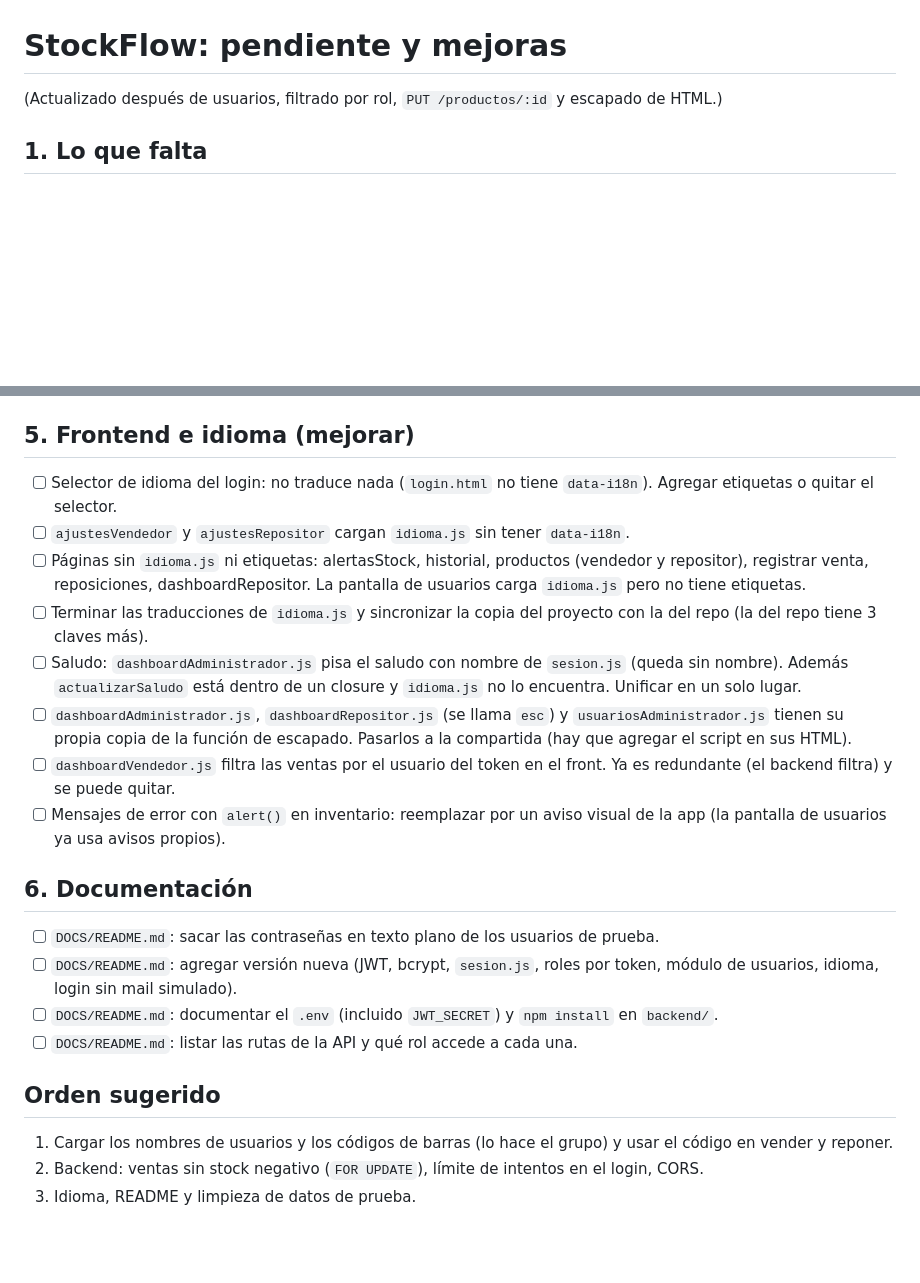
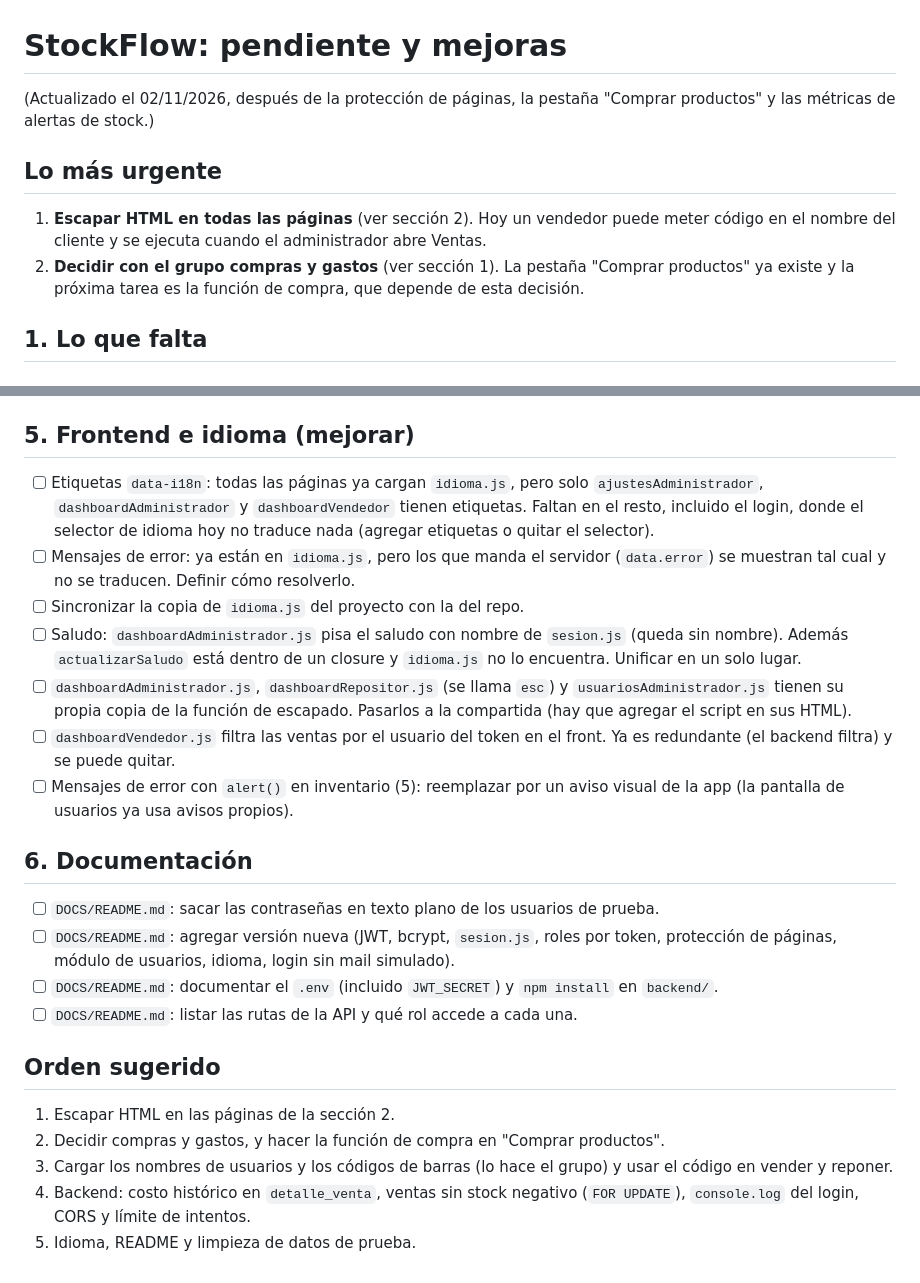
Before and after one commit to nexustechuy/StockFlow, a Markdown page: DOCS/pendiente.md, 2 parts joined by grey strips. Drawn GitHub-style; blank space fills up the shorter version.

```diff
--- a/DOCS/pendiente.md
+++ b/DOCS/pendiente.md
@@ -1,6 +1,11 @@
 # StockFlow: pendiente y mejoras
 
-(Actualizado después de usuarios, filtrado por rol, `PUT /productos/:id` y escapado de HTML.)
+(Actualizado el 02/11/2026, después de la protección de páginas, la pestaña "Comprar productos" y las métricas de alertas de stock.)
+
+## Lo más urgente
+
+1. **Escapar HTML en todas las páginas** (ver sección 2). Hoy un vendedor puede meter código en el nombre del cliente y se ejecuta cuando el administrador abre Ventas.
+2. **Decidir con el grupo compras y gastos** (ver sección 1). La pestaña "Comprar productos" ya existe y la próxima tarea es la función de compra, que depende de esta decisión.
 
 ## 1. Lo que falta
 
@@ -47,24 +63,25 @@
 
 ## 5. Frontend e idioma (mejorar)
 
-- [ ] Selector de idioma del login: no traduce nada (`login.html` no tiene `data-i18n`). Agregar etiquetas o quitar el selector.
-- [ ] `ajustesVendedor` y `ajustesRepositor` cargan `idioma.js` sin tener `data-i18n`.
-- [ ] Páginas sin `idioma.js` ni etiquetas: alertasStock, historial, productos (vendedor y repositor), registrar venta, reposiciones, dashboardRepositor. La pantalla de usuarios carga `idioma.js` pero no tiene etiquetas.
-- [ ] Terminar las traducciones de `idioma.js` y sincronizar la copia del proyecto con la del repo (la del repo tiene 3 claves más).
+- [ ] Etiquetas `data-i18n`: todas las páginas ya cargan `idioma.js`, pero solo `ajustesAdministrador`, `dashboardAdministrador` y `dashboardVendedor` tienen etiquetas. Faltan en el resto, incluido el login, donde el selector de idioma hoy no traduce nada (agregar etiquetas o quitar el selector).
+- [ ] Mensajes de error: ya están en `idioma.js`, pero los que manda el servidor (`data.error`) se muestran tal cual y no se traducen. Definir cómo resolverlo.
+- [ ] Sincronizar la copia de `idioma.js` del proyecto con la del repo.
 - [ ] Saludo: `dashboardAdministrador.js` pisa el saludo con nombre de `sesion.js` (queda sin nombre). Además `actualizarSaludo` está dentro de un closure y `idioma.js` no lo encuentra. Unificar en un solo lugar.
 - [ ] `dashboardAdministrador.js`, `dashboardRepositor.js` (se llama `esc`) y `usuariosAdministrador.js` tienen su propia copia de la función de escapado. Pasarlos a la compartida (hay que agregar el script en sus HTML).
 - [ ] `dashboardVendedor.js` filtra las ventas por el usuario del token en el front. Ya es redundante (el backend filtra) y se puede quitar.
-- [ ] Mensajes de error con `alert()` en inventario: reemplazar por un aviso visual de la app (la pantalla de usuarios ya usa avisos propios).
+- [ ] Mensajes de error con `alert()` en inventario (5): reemplazar por un aviso visual de la app (la pantalla de usuarios ya usa avisos propios).
 
 ## 6. Documentación
 
 - [ ] `DOCS/README.md`: sacar las contraseñas en texto plano de los usuarios de prueba.
-- [ ] `DOCS/README.md`: agregar versión nueva (JWT, bcrypt, `sesion.js`, roles por token, módulo de usuarios, idioma, login sin mail simulado).
+- [ ] `DOCS/README.md`: agregar versión nueva (JWT, bcrypt, `sesion.js`, roles por token, protección de páginas, módulo de usuarios, idioma, login sin mail simulado).
 - [ ] `DOCS/README.md`: documentar el `.env` (incluido `JWT_SECRET`) y `npm install` en `backend/`.
 - [ ] `DOCS/README.md`: listar las rutas de la API y qué rol accede a cada una.
 
 ## Orden sugerido
 
-1. Cargar los nombres de usuarios y los códigos de barras (lo hace el grupo) y usar el código en vender y reponer.
-2. Backend: ventas sin stock negativo (`FOR UPDATE`), límite de intentos en el login, CORS.
-3. Idioma, README y limpieza de datos de prueba.
+1. Escapar HTML en las páginas de la sección 2.
+2. Decidir compras y gastos, y hacer la función de compra en "Comprar productos".
+3. Cargar los nombres de usuarios y los códigos de barras (lo hace el grupo) y usar el código en vender y reponer.
+4. Backend: costo histórico en `detalle_venta`, ventas sin stock negativo (`FOR UPDATE`), `console.log` del login, CORS y límite de intentos.
+5. Idioma, README y limpieza de datos de prueba.
```
Also changed, not shown: other parts of DOCS/pendiente.md (+20 -9 lines).
